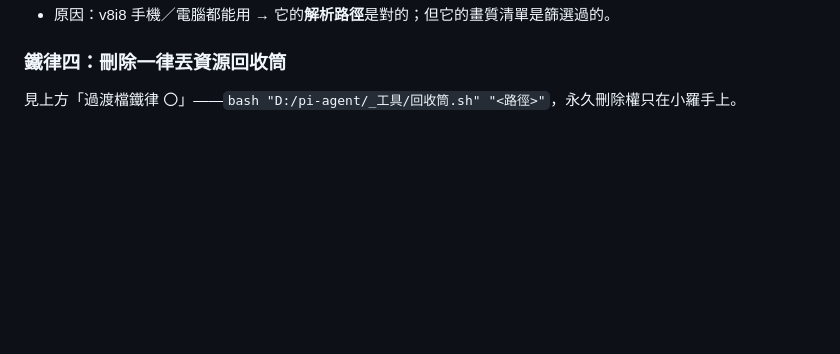
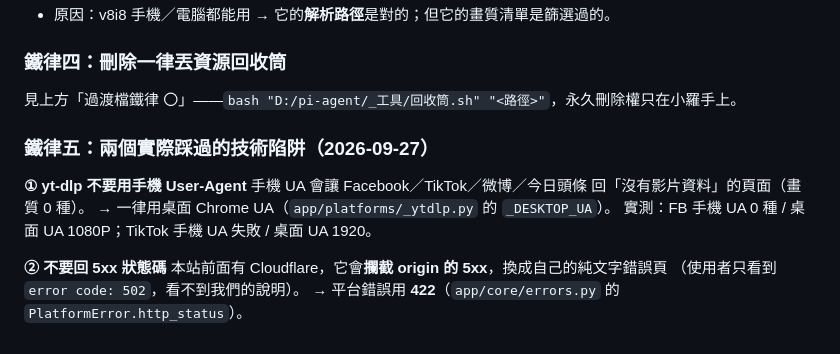
Before and after one commit to a42599-blip/ferry, a Markdown page: AGENTS.md, the part around the change. GitHub-like rendering; blank space fills up the shorter version.

Commit message:
docs: 鐵律五 —— yt-dlp 不用手機 UA、不要回 5xx（Cloudflare 會蓋掉）

```diff
--- a/AGENTS.md
+++ b/AGENTS.md
@@ -189,3 +189,15 @@ git add -A && git commit -m "..." && git push origin main
 
 ### 鐵律四：刪除一律丟資源回收筒
 見上方「過渡檔鐵律 〇」——`bash "D:/pi-agent/_工具/回收筒.sh" "<路徑>"`，永久刪除權只在小羅手上。
+
+### 鐵律五：兩個實際踩過的技術陷阱（2026-09-27）
+
+**① yt-dlp 不要用手機 User-Agent**
+   手機 UA 會讓 Facebook／TikTok／微博／今日頭條 回「沒有影片資料」的頁面（畫質 0 種）。
+   → 一律用桌面 Chrome UA（`app/platforms/_ytdlp.py` 的 `_DESKTOP_UA`）。
+   實測：FB 手機 UA 0 種 / 桌面 UA 1080P；TikTok 手機 UA 失敗 / 桌面 UA 1920。
+
+**② 不要回 5xx 狀態碼**
+   本站前面有 Cloudflare，它會**攔截 origin 的 5xx**，換成自己的純文字錯誤頁
+   （使用者只看到 `error code: 502`，看不到我們的說明）。
+   → 平台錯誤用 **422**（`app/core/errors.py` 的 `PlatformError.http_status`）。
```
